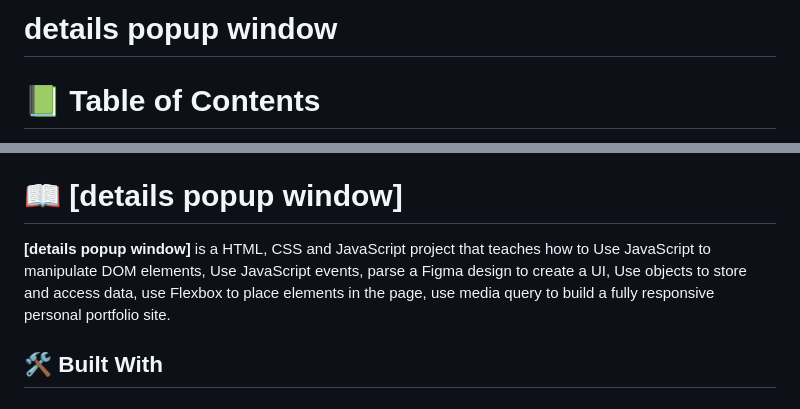
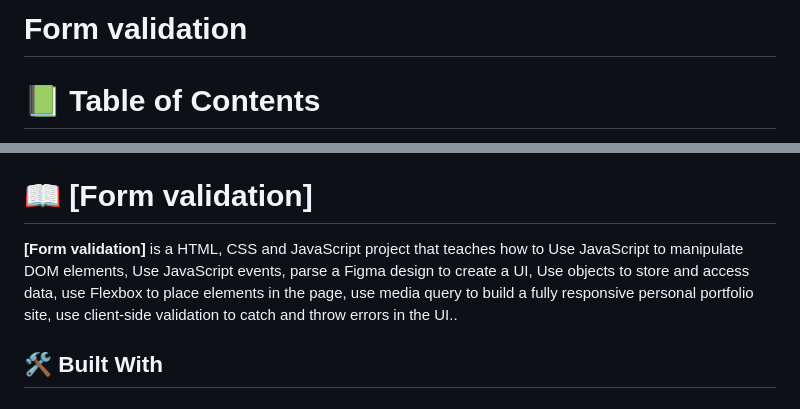
Before and after one commit to AbdelazizSoliman/Menu-mobile, a Markdown page: README.md, 2 parts joined by grey strips. Drawn GitHub-style.

```diff
--- a/README.md
+++ b/README.md
@@ -1,4 +1,4 @@
-# details popup window
+# Form validation
 <a name="readme-top"></a>
 
 # 📗 Table of Contents
@@ -16,10 +16,10 @@
 -- [🙏 Acknowledgements](#acknowledgements)
 - [📝 License](#license)
 
-# 📖 [details popup window] <a name="details popup window"></a>
+# 📖 [Form validation] <a name="Form validation"></a>
 
 
-**[details popup window]** is a HTML, CSS and JavaScript project that teaches how to Use JavaScript to manipulate DOM elements, Use JavaScript events,  parse a Figma design to create a UI, Use objects to store and access data, use Flexbox to place elements in the page, use media query to build a fully responsive personal portfolio site.
+**[Form validation]** is a HTML, CSS and JavaScript project that teaches how to Use JavaScript to manipulate DOM elements, Use JavaScript events,  parse a Figma design to create a UI, Use objects to store and access data, use Flexbox to place elements in the page, use media query to build a fully responsive personal portfolio site, use client-side validation to catch and throw errors in the UI..
 
 ## 🛠 Built With  <a name="built-with"></a>
 
```
